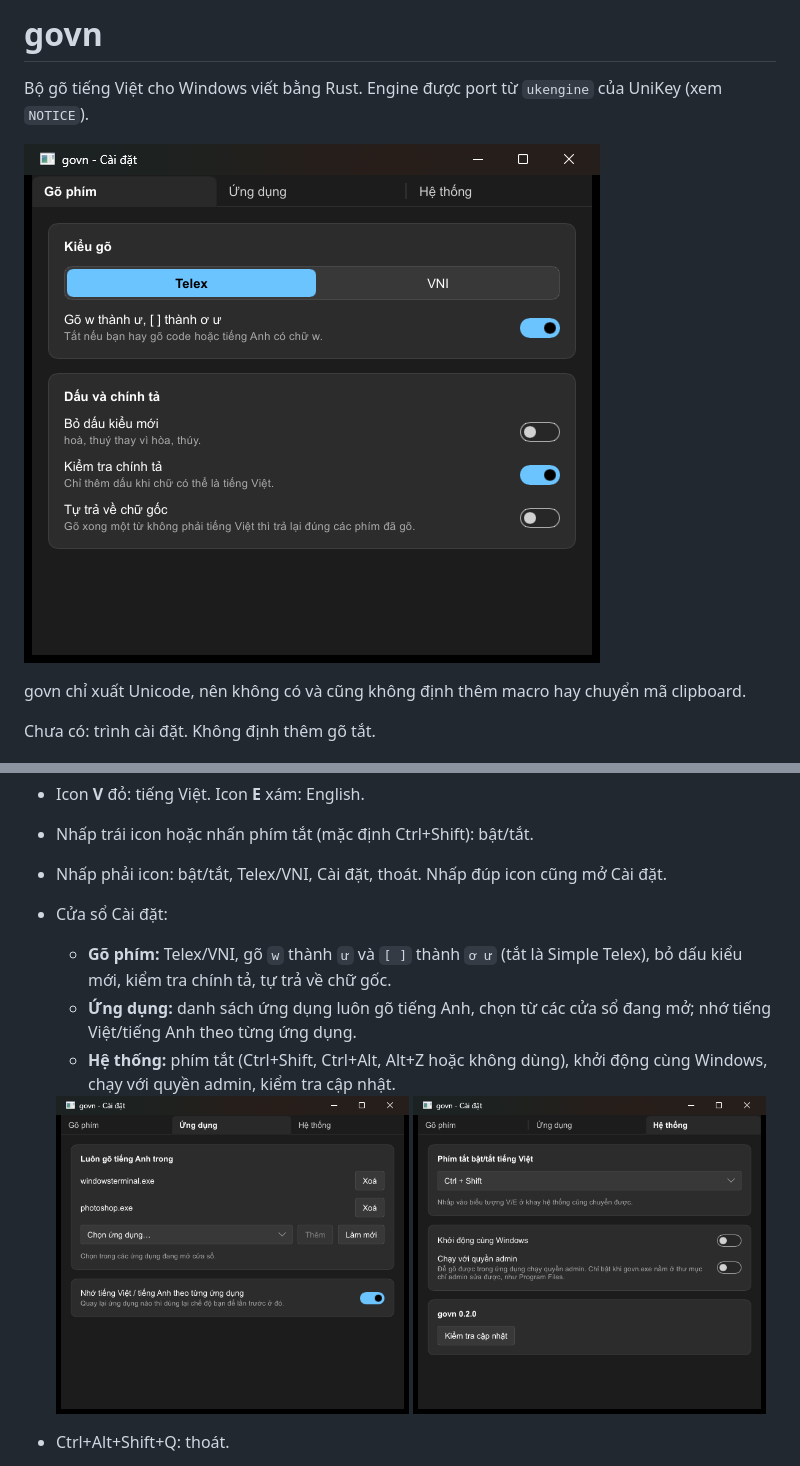
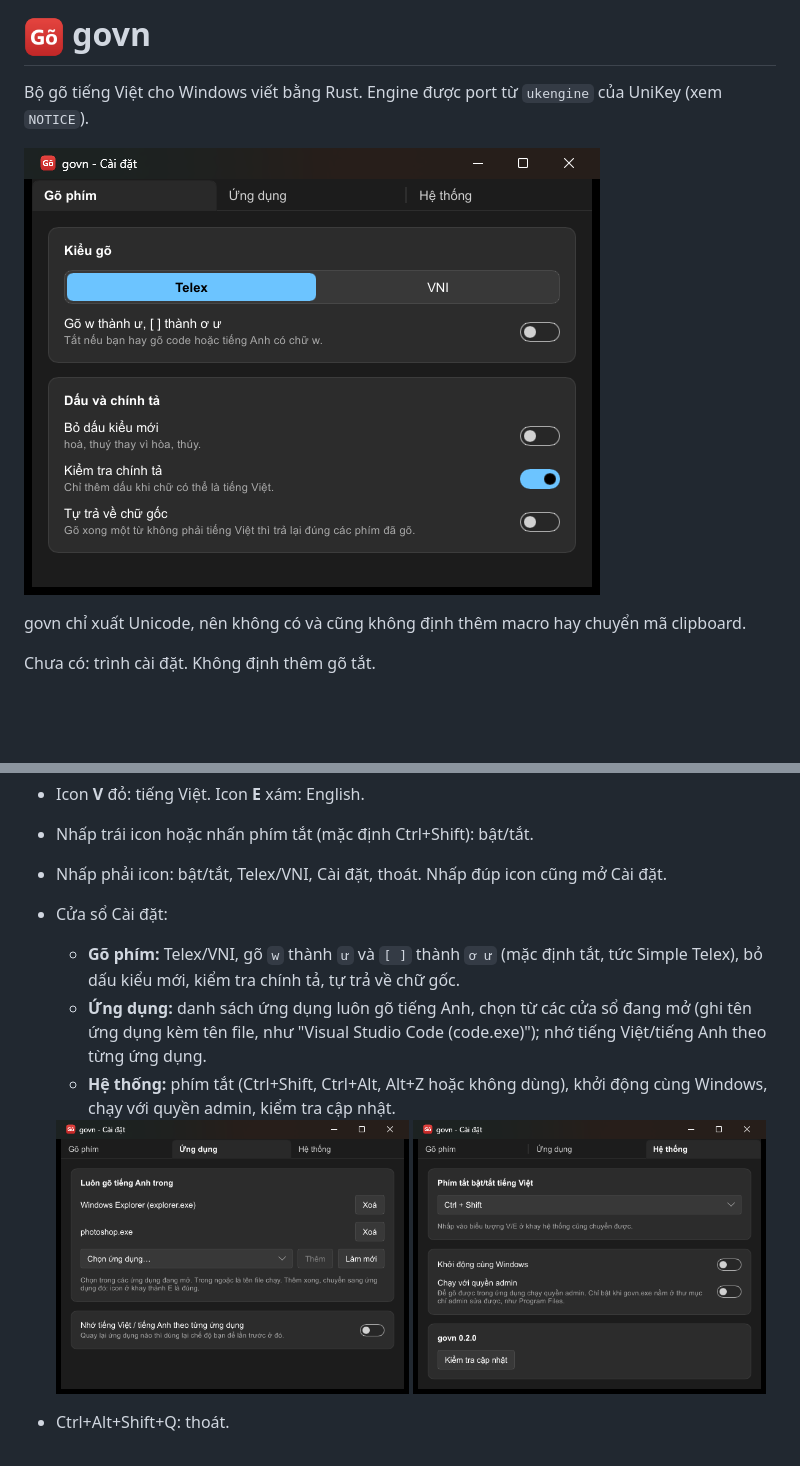
Before and after one commit to kieusonlam/govn, a Markdown page: README.md, 2 parts joined by grey strips. Drawn GitHub-style; pictures changed too: docs/icon.png (added), docs/settings-go-phim.png, docs/settings-he-thong.png; blank space fills up the shorter version.

```diff
--- a/README.md
+++ b/README.md
@@ -1,4 +1,4 @@
-# govn
+# <img src="docs/icon.png" width="40" alt=""> govn
 
 Bộ gõ tiếng Việt cho Windows viết bằng Rust. Engine được port từ `ukengine` của UniKey (xem `NOTICE`).
 
@@ -25,8 +25,8 @@ Chạy `govn.exe`: không có cửa sổ, chỉ có icon ở khay hệ thống.
 - Nhấp trái icon hoặc nhấn phím tắt (mặc định Ctrl+Shift): bật/tắt.
 - Nhấp phải icon: bật/tắt, Telex/VNI, Cài đặt, thoát. Nhấp đúp icon cũng mở Cài đặt.
 - Cửa sổ Cài đặt:
-  - **Gõ phím:** Telex/VNI, gõ `w` thành `ư` và `[ ]` thành `ơ ư` (tắt là Simple Telex), bỏ dấu kiểu mới, kiểm tra chính tả, tự trả về chữ gốc.
-  - **Ứng dụng:** danh sách ứng dụng luôn gõ tiếng Anh, chọn từ các cửa sổ đang mở; nhớ tiếng Việt/tiếng Anh theo từng ứng dụng.
+  - **Gõ phím:** Telex/VNI, gõ `w` thành `ư` và `[ ]` thành `ơ ư` (mặc định tắt, tức Simple Telex), bỏ dấu kiểu mới, kiểm tra chính tả, tự trả về chữ gốc.
+  - **Ứng dụng:** danh sách ứng dụng luôn gõ tiếng Anh, chọn từ các cửa sổ đang mở (ghi tên ứng dụng kèm tên file, như "Visual Studio Code (code.exe)"); nhớ tiếng Việt/tiếng Anh theo từng ứng dụng.
   - **Hệ thống:** phím tắt (Ctrl+Shift, Ctrl+Alt, Alt+Z hoặc không dùng), khởi động cùng Windows, chạy với quyền admin, kiểm tra cập nhật.
 
   <img src="docs/settings-ung-dung.png" width="49%" alt="Tab Ứng dụng: danh sách ứng dụng luôn gõ tiếng Anh và tùy chọn nhớ theo từng ứng dụng">
```
Also changed, not shown: CLAUDE.md (+2 -1 lines), 10 other files.
